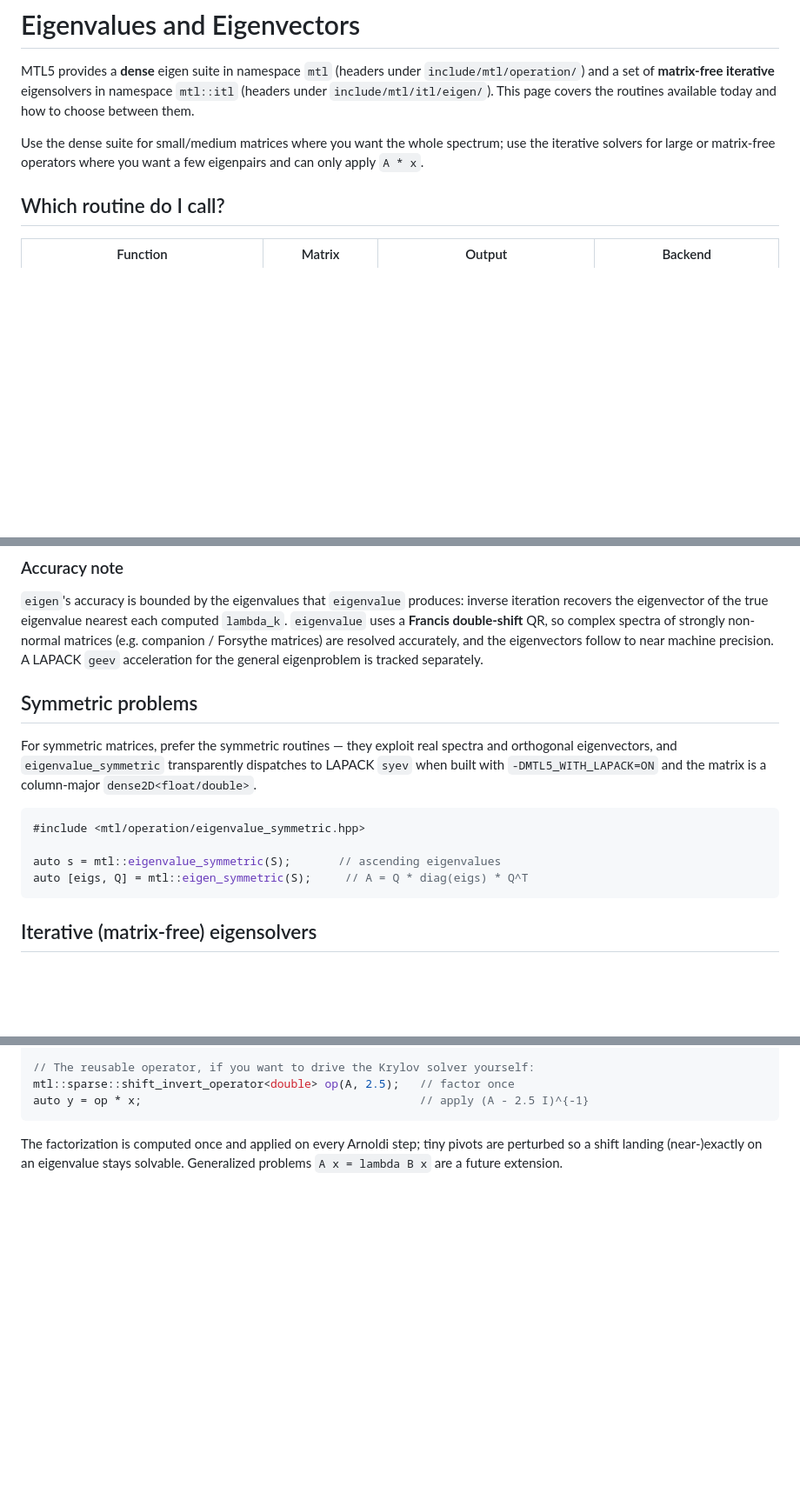
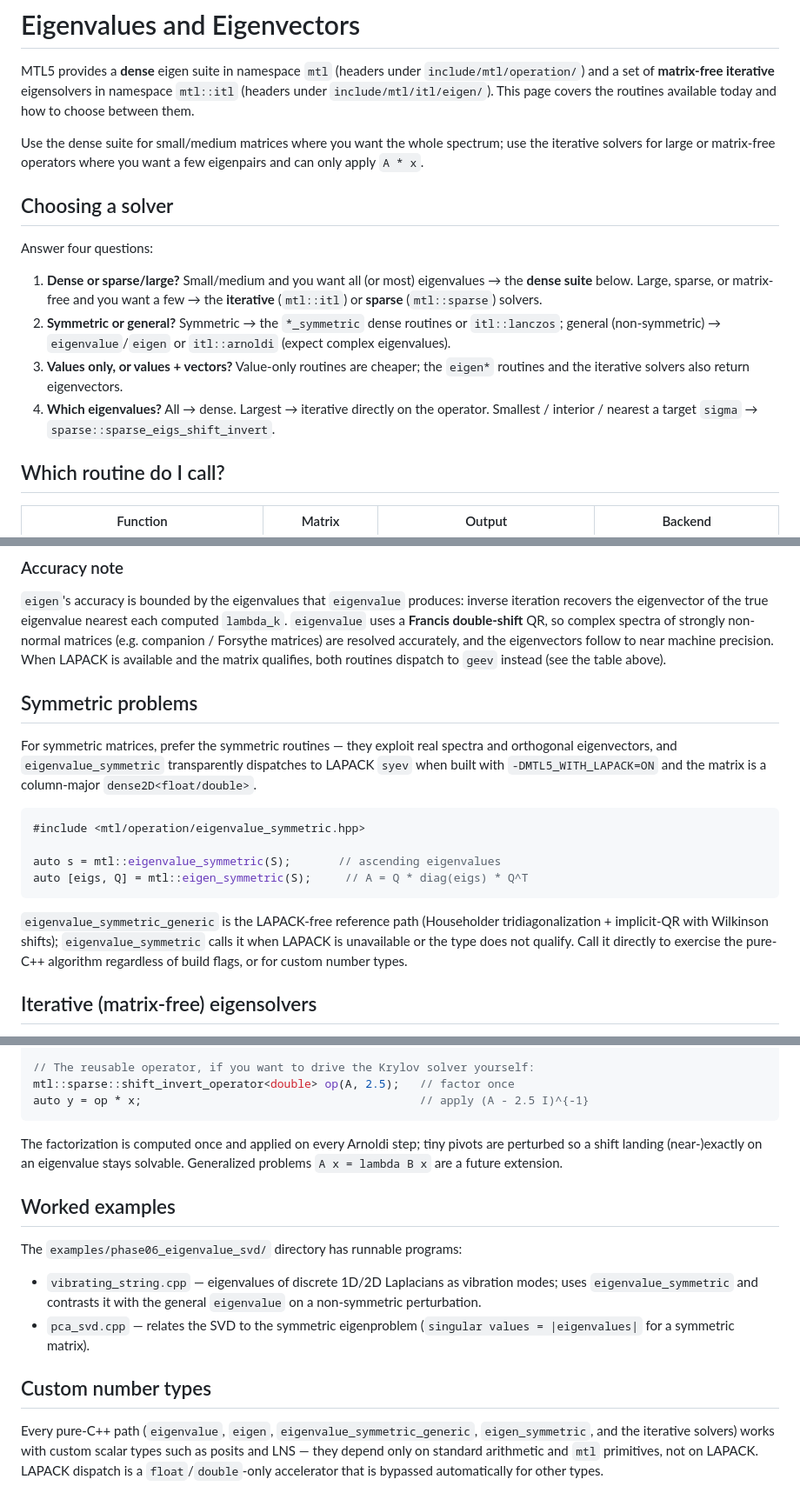
Before and after one commit to stillwater-sc/mtl5, a Markdown page: docs/algorithms/eigenvalues.md, 3 parts joined by grey strips. Shown at 87% size. Drawn GitHub-style; blank space fills up the shorter version.

Commit message:
docs: complete the eigenvalue/eigenvector solver guide (#207) (#215)
Round out docs/algorithms/eigenvalues.md into the full cross-referenced guide
for the eigen suite now that the epic (#202) has landed:

- Add a "Choosing a solver" decision guide (dense vs sparse/large, symmetric vs
  general, values vs vectors, which eigenvalues).
- Drop the stale note that general LAPACK acceleration is "tracked separately"
  (geev merged in #204; the routine table already reflects it).
- Document eigenvalue_symmetric_generic (the LAPACK-free reference path).
- Add a "Worked examples" pointer to examples/phase06_eigenvalue_svd/ and a
  "Custom number types" note (pure-C++ paths work with posits/LNS; LAPACK is a
  float/double-only accelerator bypassed automatically otherwise).

The page is already wired into the docs pipeline (FILE_MAP + autogenerated
"Linear Algebra Algorithms" sidebar); verified sync-content regenerates it with
the correct title frontmatter.

Co-authored-by: Claude Opus 4.8 (1M context) <noreply@anthropic.com>

````diff
--- a/docs/algorithms/eigenvalues.md
+++ b/docs/algorithms/eigenvalues.md
@@ -8,6 +8,23 @@ the routines available today and how to choose between them.
 Use the dense suite for small/medium matrices where you want the whole spectrum;
 use the iterative solvers for large or matrix-free operators where you want a few
 eigenpairs and can only apply `A * x`.
+
+## Choosing a solver
+
+Answer four questions:
+
+1. **Dense or sparse/large?** Small/medium and you want all (or most)
+   eigenvalues → the **dense suite** below. Large, sparse, or matrix-free and you
+   want a few → the **iterative** (`mtl::itl`) or **sparse** (`mtl::sparse`)
+   solvers.
+2. **Symmetric or general?** Symmetric → the `*_symmetric` dense routines or
+   `itl::lanczos`; general (non-symmetric) → `eigenvalue`/`eigen` or
+   `itl::arnoldi` (expect complex eigenvalues).
+3. **Values only, or values + vectors?** Value-only routines are cheaper; the
+   `eigen*` routines and the iterative solvers also return eigenvectors.
+4. **Which eigenvalues?** All → dense. Largest → iterative directly on the
+   operator. Smallest / interior / nearest a target `sigma` →
+   `sparse::sparse_eigs_shift_invert`.
 
 ## Which routine do I call?
 
@@ -66,8 +83,9 @@ is exactly the regime inverse iteration exploits.
 inverse iteration recovers the eigenvector of the true eigenvalue nearest each
 computed `lambda_k`. `eigenvalue` uses a **Francis double-shift** QR, so complex
 spectra of strongly non-normal matrices (e.g. companion / Forsythe matrices) are
-resolved accurately, and the eigenvectors follow to near machine precision. A
-LAPACK `geev` acceleration for the general eigenproblem is tracked separately.
+resolved accurately, and the eigenvectors follow to near machine precision. When
+LAPACK is available and the matrix qualifies, both routines dispatch to `geev`
+instead (see the table above).
 
 ## Symmetric problems
 
@@ -82,6 +100,12 @@ matrix is a column-major `dense2D<float/double>`.
 auto s = mtl::eigenvalue_symmetric(S);       // ascending eigenvalues
 auto [eigs, Q] = mtl::eigen_symmetric(S);     // A = Q * diag(eigs) * Q^T
 ```
+
+`eigenvalue_symmetric_generic` is the LAPACK-free reference path (Householder
+tridiagonalization + implicit-QR with Wilkinson shifts); `eigenvalue_symmetric`
+calls it when LAPACK is unavailable or the type does not qualify. Call it
+directly to exercise the pure-C++ algorithm regardless of build flags, or for
+custom number types.
 
 ## Iterative (matrix-free) eigensolvers
 
@@ -155,3 +179,21 @@ auto y = op * x;                                         // apply (A - 2.5 I)^{-
 The factorization is computed once and applied on every Arnoldi step; tiny
 pivots are perturbed so a shift landing (near-)exactly on an eigenvalue stays
 solvable. Generalized problems `A x = lambda B x` are a future extension.
+
+## Worked examples
+
+The `examples/phase06_eigenvalue_svd/` directory has runnable programs:
+
+- `vibrating_string.cpp` — eigenvalues of discrete 1D/2D Laplacians as vibration
+  modes; uses `eigenvalue_symmetric` and contrasts it with the general
+  `eigenvalue` on a non-symmetric perturbation.
+- `pca_svd.cpp` — relates the SVD to the symmetric eigenproblem (`singular
+  values = |eigenvalues|` for a symmetric matrix).
+
+## Custom number types
+
+Every pure-C++ path (`eigenvalue`, `eigen`, `eigenvalue_symmetric_generic`,
+`eigen_symmetric`, and the iterative solvers) works with custom scalar types
+such as posits and LNS — they depend only on standard arithmetic and `mtl`
+primitives, not on LAPACK. LAPACK dispatch is a `float`/`double`-only
+accelerator that is bypassed automatically for other types.
````
